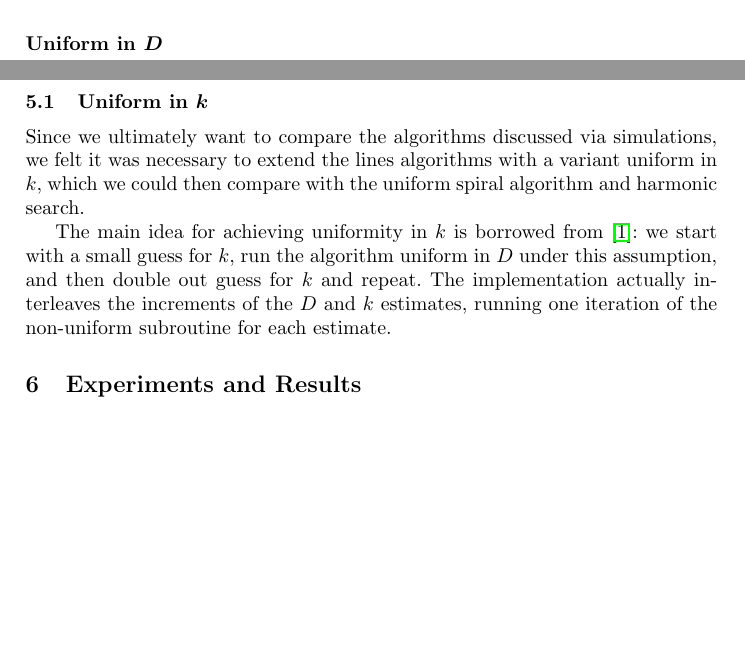
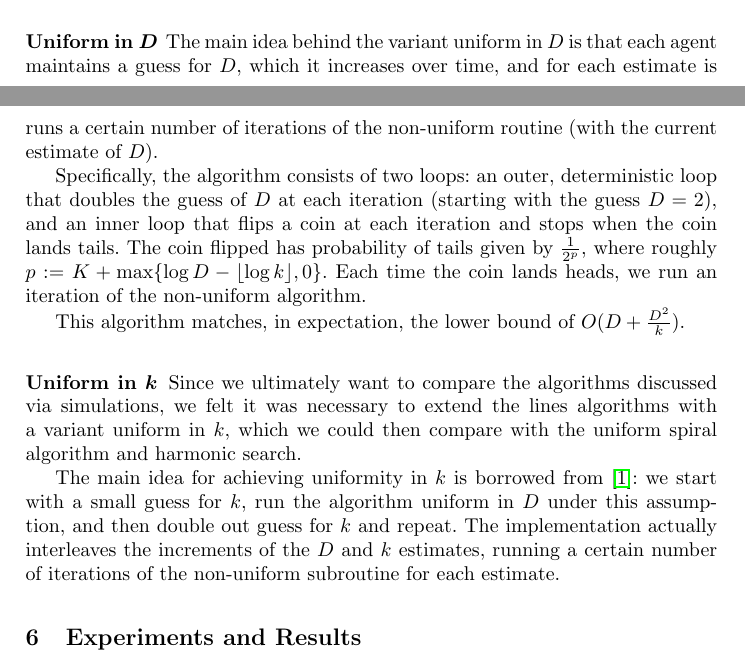
Before and after one commit to erikwaing/6.851-Ants, a LaTeX thesis (paper/draft.tex): two parts of pages 5 and 6 of 12, joined at a grey line, cut at the place of the change, the shorter picture padded with empty space. Compiled offline with pdfLaTeX.

Commit message:
added Lines uniform in D

```diff
--- a/paper/draft.tex
+++ b/paper/draft.tex
@@ -175,13 +175,17 @@ The sketch of the proof of correctness is the following ...????
 
 \subsubsection{Uniform in $D$}
 
+The main idea behind the variant uniform in $D$ is that each agent maintains a guess for $D$, which it increases over time, and for each estimate is runs a certain number of iterations of the non-uniform routine (with the current estimate of $D$).
 
+Specifically, the algorithm consists of two loops: an outer, deterministic loop that doubles the guess of $D$ at each iteration (starting with the guess $D = 2$), and an inner loop that flips a coin at each iteration and stops when the coin lands tails. The coin flipped has probability of tails given by $\frac{1}{2^p}$, where roughly $p := K + \max \{ \log D - \lfloor \log k \rfloor, 0 \}$. Each time the coin lands heads, we run an iteration of the non-uniform algorithm.
 
-\subsection{Uniform in $k$}
+This algorithm matches, in expectation, the lower bound of $O(D + \frac{D^2}{k})$.
+
+\subsubsection{Uniform in $k$}
 
 Since we ultimately want to compare the algorithms discussed via simulations, we felt it was necessary to extend the lines algorithms with a variant uniform in $k$, which we could then compare with the uniform spiral algorithm and harmonic search.
 
-The main idea for achieving uniformity in $k$ is borrowed from \cite{feinerman2012collaborative}: we start with a small guess for $k$, run the algorithm uniform in $D$ under this assumption, and then double out guess for $k$ and repeat. The implementation actually interleaves the increments of the $D$ and $k$ estimates, running one iteration of the non-uniform subroutine for each estimate.
+The main idea for achieving uniformity in $k$ is borrowed from \cite{feinerman2012collaborative}: we start with a small guess for $k$, run the algorithm uniform in $D$ under this assumption, and then double out guess for $k$ and repeat. The implementation actually interleaves the increments of the $D$ and $k$ estimates, running a certain number of iterations of the non-uniform subroutine for each estimate.
 
 
 \section{Experiments and Results}
```
